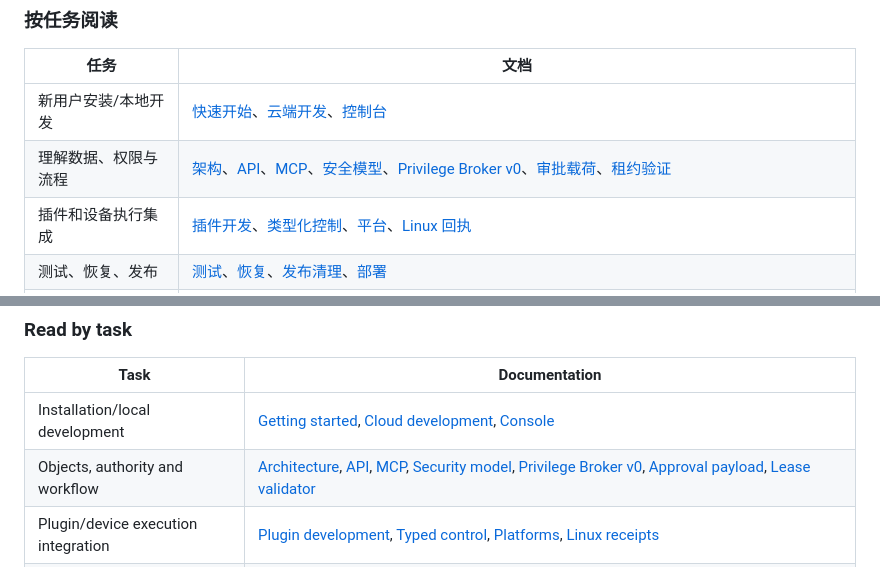
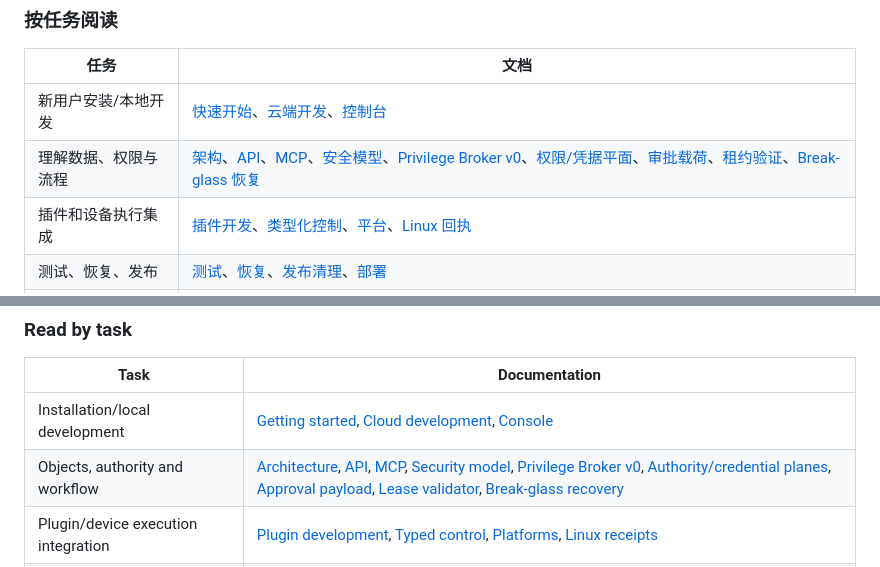
Before and after one commit to youling/ghostfleet, a Markdown page: docs/README.md, 2 parts joined by grey strips. Drawn GitHub-style.

Commit message:
docs: link authority planes and break-glass

```diff
--- a/docs/README.md
+++ b/docs/README.md
@@ -8,7 +8,7 @@
 | 任务 | 文档 |
 | --- | --- |
 | 新用户安装/本地开发 | [快速开始](GETTING_STARTED.md)、[云端开发](CLOUD_DEVELOPMENT.md)、[控制台](CONSOLE.md) |
-| 理解数据、权限与流程 | [架构](ARCHITECTURE.md)、[API](API.md)、[MCP](MCP.md)、[安全模型](SECURITY.md)、[Privilege Broker v0](architecture/PRIVILEGE_BROKER_V0.md)、[审批载荷](architecture/PRIVILEGE_APPROVAL_PAYLOAD_V0.md)、[租约验证](architecture/PRIVILEGE_LEASE_VALIDATOR_V0.md) |
+| 理解数据、权限与流程 | [架构](ARCHITECTURE.md)、[API](API.md)、[MCP](MCP.md)、[安全模型](SECURITY.md)、[Privilege Broker v0](architecture/PRIVILEGE_BROKER_V0.md)、[权限/凭据平面](architecture/PRIVILEGE_AUTHORITY_PLANES_V0.md)、[审批载荷](architecture/PRIVILEGE_APPROVAL_PAYLOAD_V0.md)、[租约验证](architecture/PRIVILEGE_LEASE_VALIDATOR_V0.md)、[Break-glass 恢复](architecture/PRIVILEGE_BREAK_GLASS_V0.md) |
 | 插件和设备执行集成 | [插件开发](PLUGIN_DEVELOPMENT.md)、[类型化控制](CONTROL.md)、[平台](PLATFORMS.md)、[Linux 回执](LINUX_ADAPTER.md) |
 | 测试、恢复、发布 | [测试](TESTING.md)、[恢复](RECOVERY.md)、[发布清理](PUBLICATION.md)、[部署](DEPLOYMENT.md) |
 | 通用代码迁移与归属 | [ADR 001：公开包归属](adr/001-public-canonical-packages.md)、[ADR 002：消费者验收与控制路径持久性](adr/002-consumer-acceptance-control-path-durability.md)、[ADR 003：AI 原生权限代理](adr/003-ai-native-privilege-broker.md)、[迁移](MIGRATION.md)、[来源](PROVENANCE.md)、[导出清单](export-manifest.json) |
@@ -31,7 +31,7 @@
 | Task | Documentation |
 | --- | --- |
 | Installation/local development | [Getting started](GETTING_STARTED.md), [Cloud development](CLOUD_DEVELOPMENT.md), [Console](CONSOLE.md) |
-| Objects, authority and workflow | [Architecture](ARCHITECTURE.md), [API](API.md), [MCP](MCP.md), [Security model](SECURITY.md), [Privilege Broker v0](architecture/PRIVILEGE_BROKER_V0.md), [Approval payload](architecture/PRIVILEGE_APPROVAL_PAYLOAD_V0.md), [Lease validator](architecture/PRIVILEGE_LEASE_VALIDATOR_V0.md) |
+| Objects, authority and workflow | [Architecture](ARCHITECTURE.md), [API](API.md), [MCP](MCP.md), [Security model](SECURITY.md), [Privilege Broker v0](architecture/PRIVILEGE_BROKER_V0.md), [Authority/credential planes](architecture/PRIVILEGE_AUTHORITY_PLANES_V0.md), [Approval payload](architecture/PRIVILEGE_APPROVAL_PAYLOAD_V0.md), [Lease validator](architecture/PRIVILEGE_LEASE_VALIDATOR_V0.md), [Break-glass recovery](architecture/PRIVILEGE_BREAK_GLASS_V0.md) |
 | Plugin/device execution integration | [Plugin development](PLUGIN_DEVELOPMENT.md), [Typed control](CONTROL.md), [Platforms](PLATFORMS.md), [Linux receipts](LINUX_ADAPTER.md) |
 | Testing, recovery and publication | [Testing](TESTING.md), [Recovery](RECOVERY.md), [Publication](PUBLICATION.md), [Deployment](DEPLOYMENT.md) |
 | Extraction and ownership | [ADR 001: public canonical packages](adr/001-public-canonical-packages.md), [ADR 002: consumer acceptance durability](adr/002-consumer-acceptance-control-path-durability.md), [ADR 003: AI-native privilege broker](adr/003-ai-native-privilege-broker.md), [Migration](MIGRATION.md), [Provenance](PROVENANCE.md), [Export manifest](export-manifest.json) |
```
